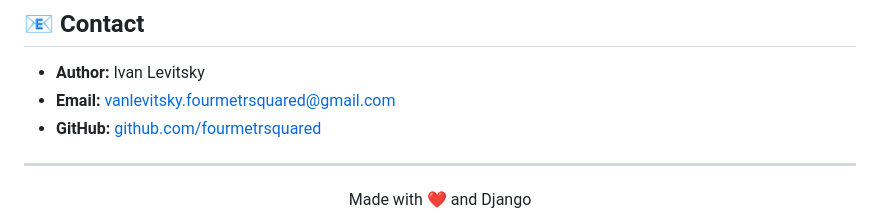
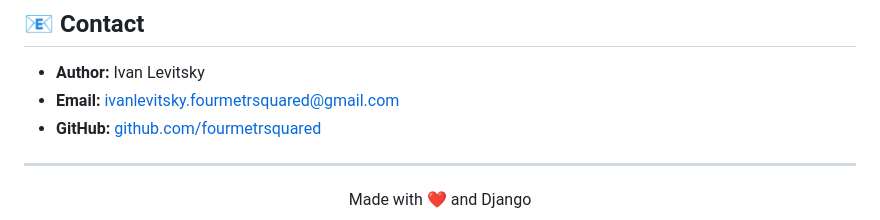
Before and after one commit to fourmetrsquared/FreeBookFunPlatform, a Markdown page: README.md, the part around the change. Drawn GitHub-style.

```diff
--- a/README.md
+++ b/README.md
@@ -513,7 +513,7 @@ This project is licensed under the MIT License — see the [LICENSE](LICENSE) fi
 ## 📧 Contact
 
 - **Author:** Ivan Levitsky
-- **Email:** vanlevitsky.fourmetrsquared@gmail.com
+- **Email:** ivanlevitsky.fourmetrsquared@gmail.com
 - **GitHub:** [github.com/fourmetrsquared](https://github.com/fourmetrsquared)
 
 ---
```
